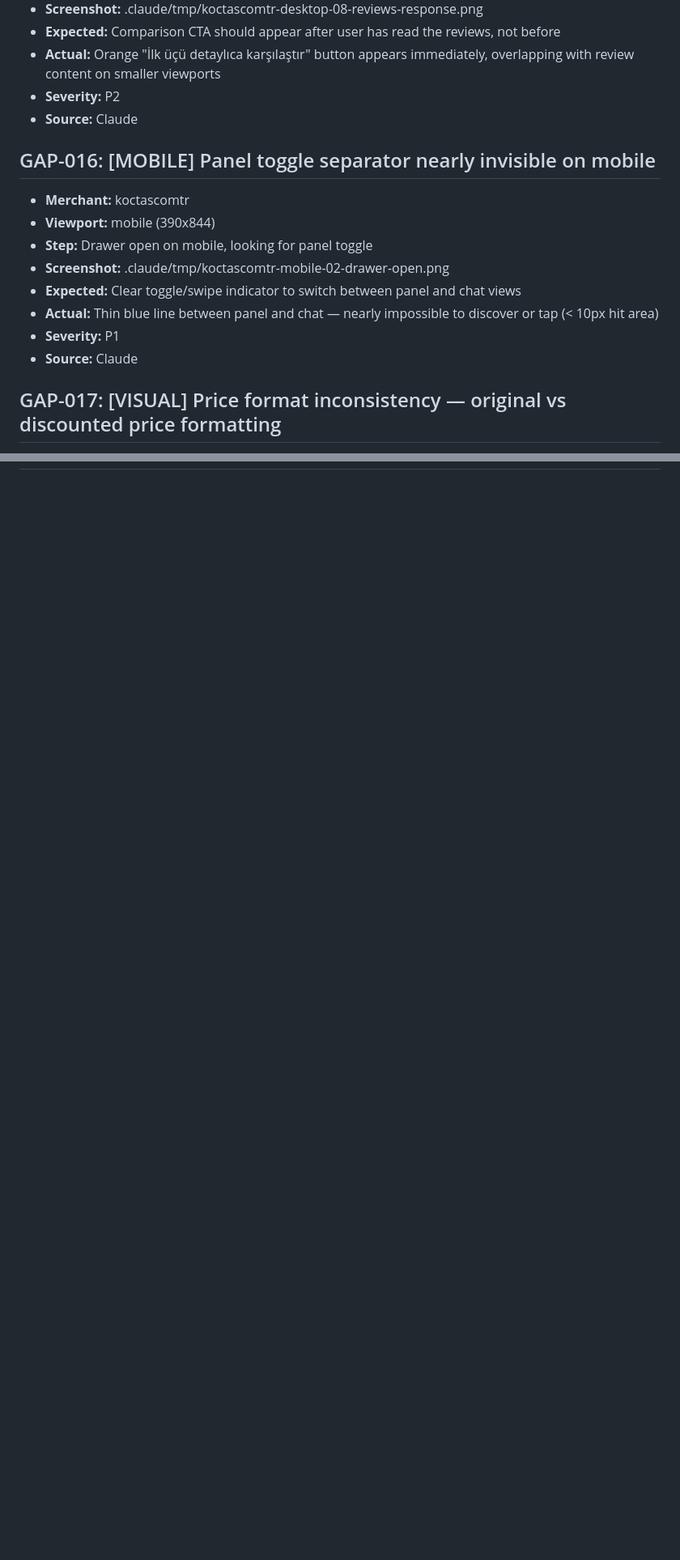
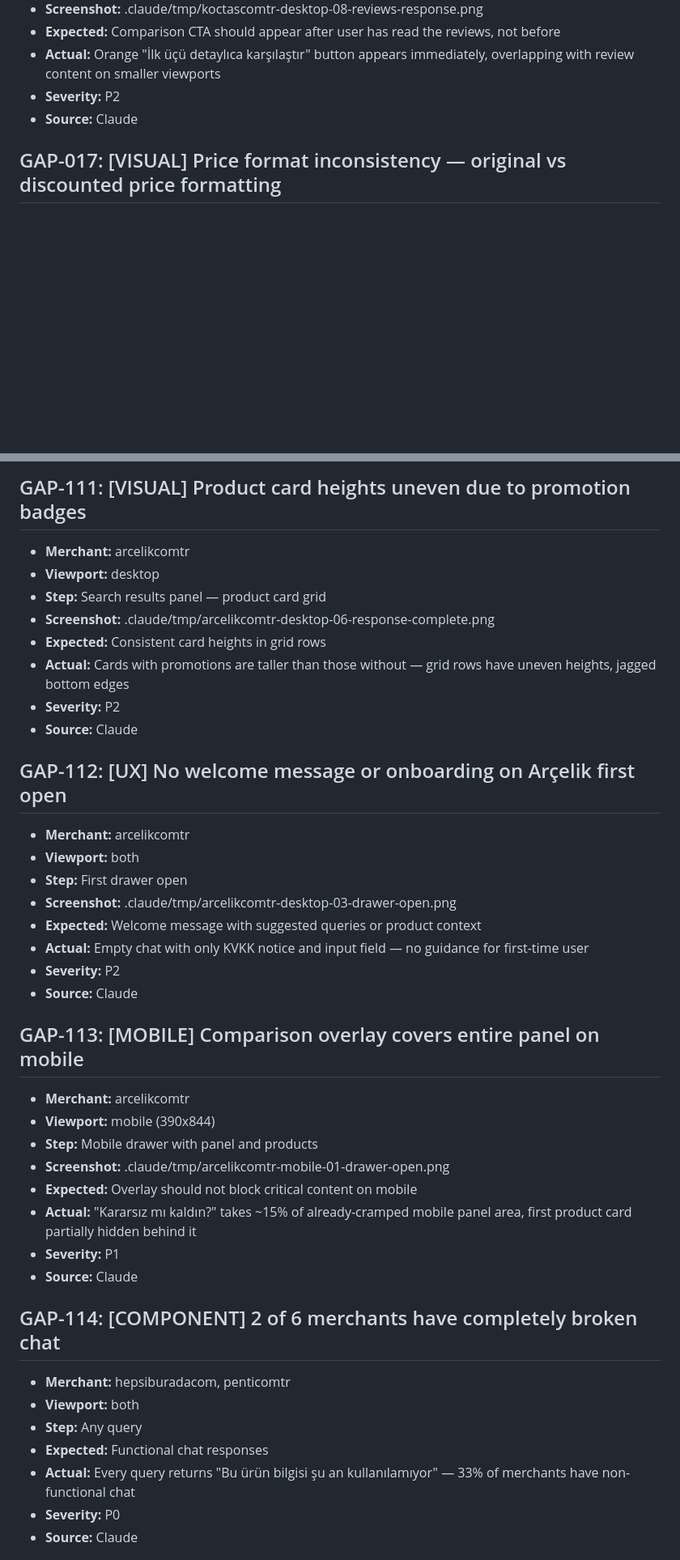
Before and after one commit to Glov-ai/gengage-assistant-fe, a Markdown page: GAP.md, 2 parts joined by grey strips. Shown at 81% size. Drawn GitHub-style; blank space fills up the shorter version.

```diff
--- a/GAP.md
+++ b/GAP.md
@@ -170,16 +185,6 @@
 - **Severity:** P2
 - **Source:** Claude
 
-## GAP-016: [MOBILE] Panel toggle separator nearly invisible on mobile
-- **Merchant:** koctascomtr
-- **Viewport:** mobile (390x844)
-- **Step:** Drawer open on mobile, looking for panel toggle
-- **Screenshot:** .claude/tmp/koctascomtr-mobile-02-drawer-open.png
-- **Expected:** Clear toggle/swipe indicator to switch between panel and chat views
-- **Actual:** Thin blue line between panel and chat — nearly impossible to discover or tap (< 10px hit area)
-- **Severity:** P1
-- **Source:** Claude
-
 ## GAP-017: [VISUAL] Price format inconsistency — original vs discounted price formatting
 - **Merchant:** koctascomtr
 - **Viewport:** both
@@ -970,0 +952,39 @@
+## GAP-111: [VISUAL] Product card heights uneven due to promotion badges
+- **Merchant:** arcelikcomtr
+- **Viewport:** desktop
+- **Step:** Search results panel — product card grid
+- **Screenshot:** .claude/tmp/arcelikcomtr-desktop-06-response-complete.png
+- **Expected:** Consistent card heights in grid rows
+- **Actual:** Cards with promotions are taller than those without — grid rows have uneven heights, jagged bottom edges
+- **Severity:** P2
+- **Source:** Claude
+
+## GAP-112: [UX] No welcome message or onboarding on Arçelik first open
+- **Merchant:** arcelikcomtr
+- **Viewport:** both
+- **Step:** First drawer open
+- **Screenshot:** .claude/tmp/arcelikcomtr-desktop-03-drawer-open.png
+- **Expected:** Welcome message with suggested queries or product context
+- **Actual:** Empty chat with only KVKK notice and input field — no guidance for first-time user
+- **Severity:** P2
+- **Source:** Claude
+
+## GAP-113: [MOBILE] Comparison overlay covers entire panel on mobile
+- **Merchant:** arcelikcomtr
+- **Viewport:** mobile (390x844)
+- **Step:** Mobile drawer with panel and products
+- **Screenshot:** .claude/tmp/arcelikcomtr-mobile-01-drawer-open.png
+- **Expected:** Overlay should not block critical content on mobile
+- **Actual:** "Kararsız mı kaldın?" takes ~15% of already-cramped mobile panel area, first product card partially hidden behind it
+- **Severity:** P1
+- **Source:** Claude
+
+## GAP-114: [COMPONENT] 2 of 6 merchants have completely broken chat
+- **Merchant:** hepsiburadacom, penticomtr
+- **Viewport:** both
+- **Step:** Any query
+- **Expected:** Functional chat responses
+- **Actual:** Every query returns "Bu ürün bilgisi şu an kullanılamıyor" — 33% of merchants have non-functional chat
+- **Severity:** P0
+- **Source:** Claude
+
```
Also changed, not shown: other parts of GAP.md (+152 -130 lines).
